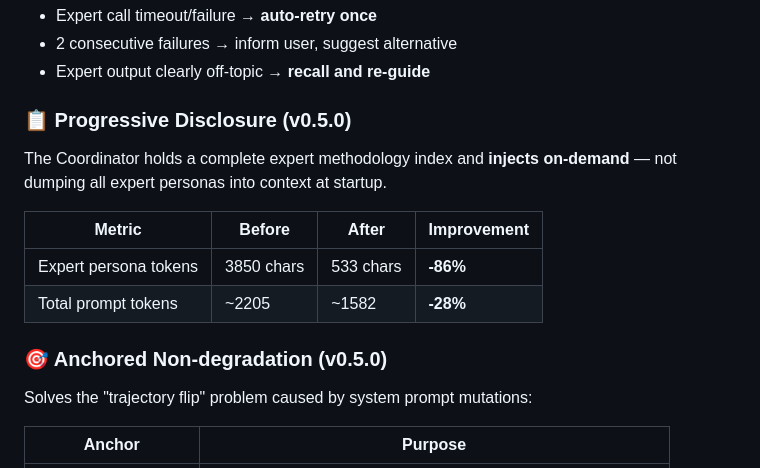
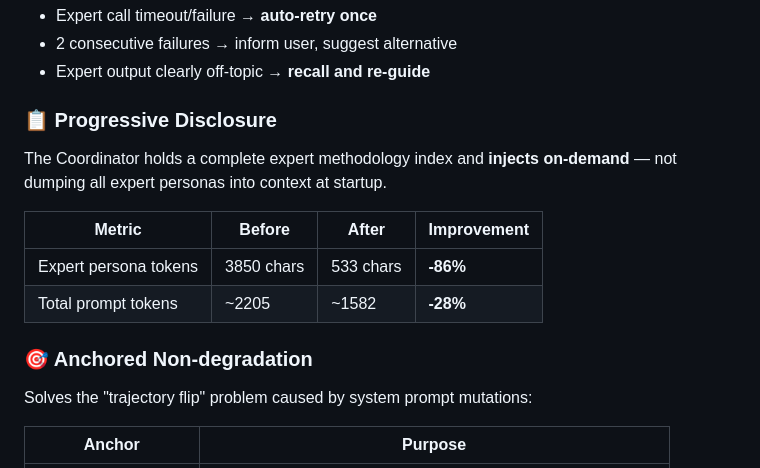
Before and after one commit to Asher-2000/dsh-expert-mode, a Markdown page: README.md, the part around the change. Rendered like a GitHub page.

Commit message:
Revise section headers in README.md
Updated section headers for clarity and removed versioning.

```diff
--- a/README.md
+++ b/README.md
@@ -86,7 +86,7 @@ The Coordinator **answers directly** without delegating for:
 - 2 consecutive failures → inform user, suggest alternative
 - Expert output clearly off-topic → **recall and re-guide**
 
-### 📋 Progressive Disclosure (v0.5.0)
+### 📋 Progressive Disclosure
 
 The Coordinator holds a complete expert methodology index and **injects on-demand** — not dumping all expert personas into context at startup.
 
@@ -95,7 +95,7 @@ The Coordinator holds a complete expert methodology index and **injects on-deman
 | Expert persona tokens | 3850 chars | 533 chars | **-86%** |
 | Total prompt tokens | ~2205 | ~1582 | **-28%** |
 
-### 🎯 Anchored Non-degradation (v0.5.0)
+### 🎯 Anchored Non-degradation
 
 Solves the "trajectory flip" problem caused by system prompt mutations:
 
```
